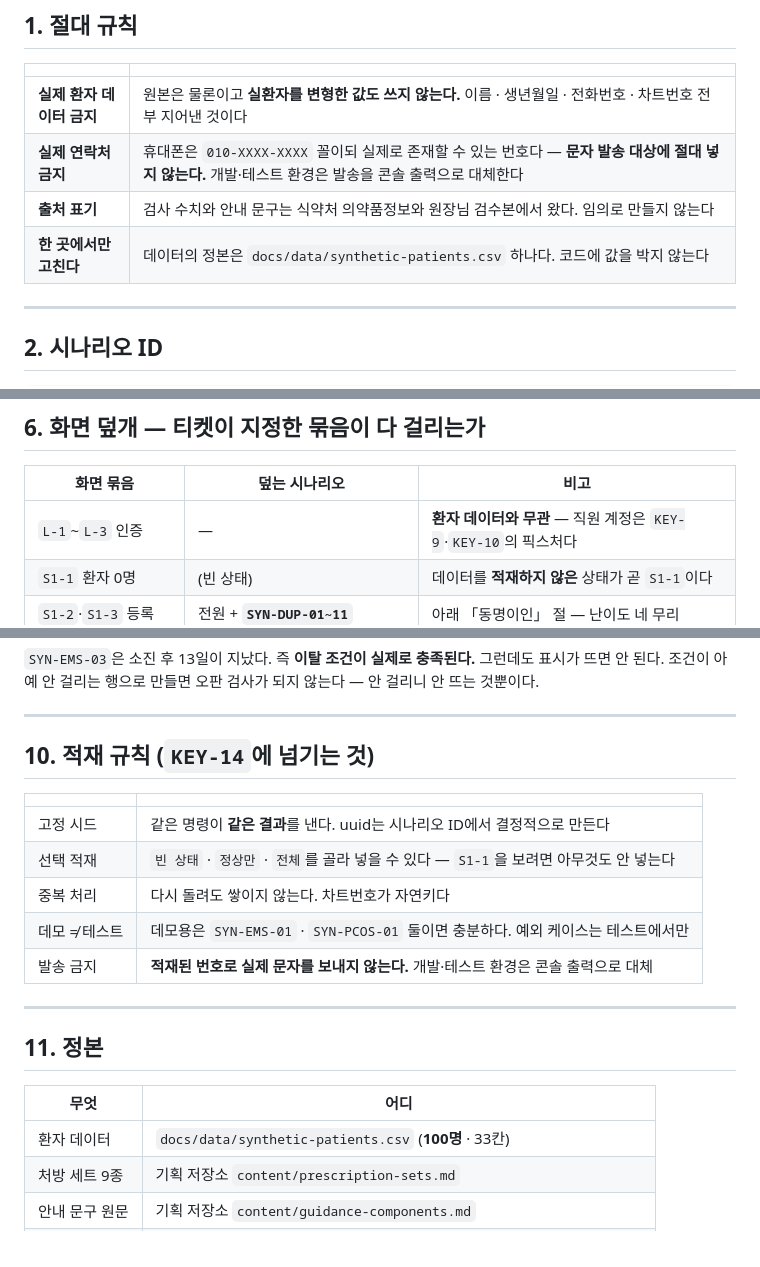
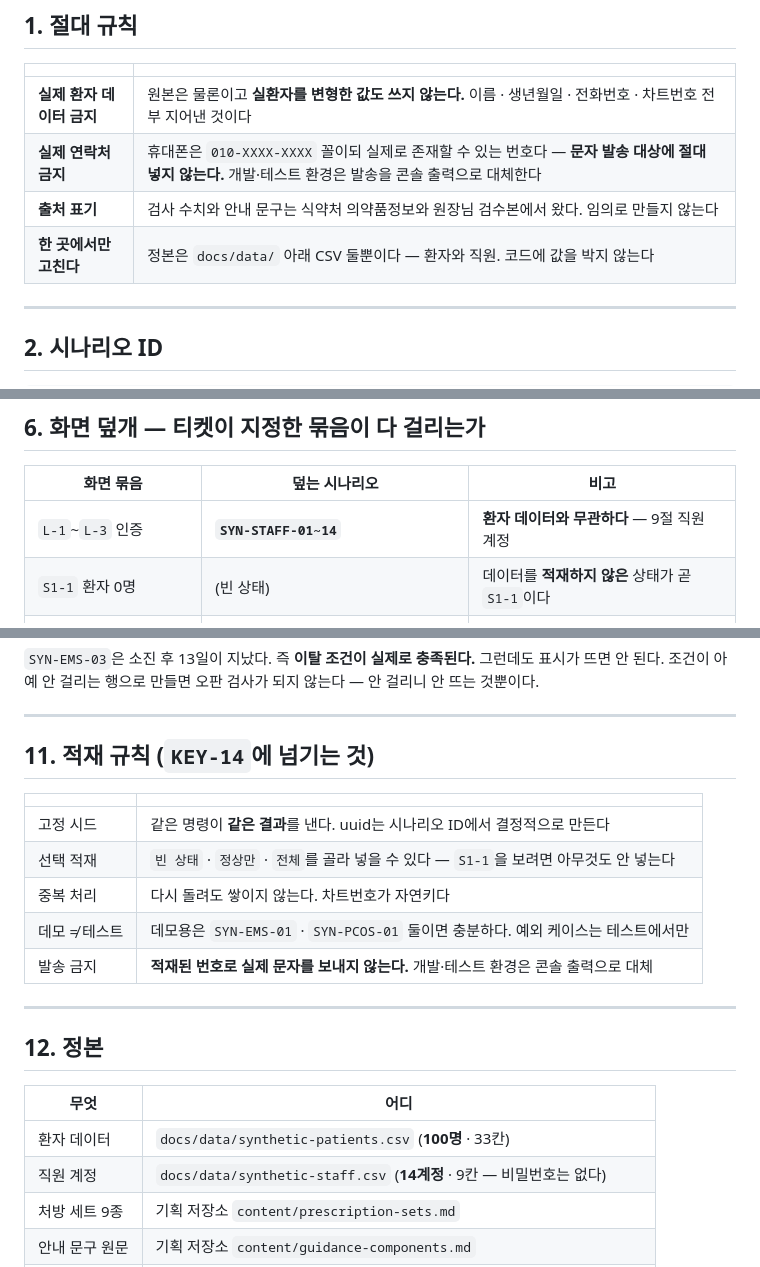
Before and after one commit to AI-HealthCare-05/AH_05_06, a Markdown page: docs/synthetic-data-spec.md, 3 parts joined by grey strips. Rendered like a GitHub page.

```diff
--- a/docs/synthetic-data-spec.md
+++ b/docs/synthetic-data-spec.md
@@ -15,7 +15,7 @@ FE · BE · OCR · LLM · QA가 **같은 시나리오 ID로 같은 데이터를
 | **실제 환자 데이터 금지** | 원본은 물론이고 **실환자를 변형한 값도 쓰지 않는다.** 이름 · 생년월일 · 전화번호 · 차트번호 전부 지어낸 것이다 |
 | **실제 연락처 금지** | 휴대폰은 `010-XXXX-XXXX` 꼴이되 실제로 존재할 수 있는 번호다 — **문자 발송 대상에 절대 넣지 않는다.** 개발·테스트 환경은 발송을 콘솔 출력으로 대체한다 |
 | **출처 표기** | 검사 수치와 안내 문구는 식약처 의약품정보와 원장님 검수본에서 왔다. 임의로 만들지 않는다 |
-| **한 곳에서만 고친다** | 데이터의 정본은 `docs/data/synthetic-patients.csv` 하나다. 코드에 값을 박지 않는다 |
+| **한 곳에서만 고친다** | 정본은 `docs/data/` 아래 CSV 둘뿐이다 — 환자와 직원. 코드에 값을 박지 않는다 |
 
 ---
 
@@ -88,7 +88,7 @@ SYN-{질환}-{번호}
 
 | 화면 묶음 | 덮는 시나리오 | 비고 |
 |---|---|---|
-| `L-1`~`L-3` 인증 | — | **환자 데이터와 무관** — 직원 계정은 `KEY-9`·`KEY-10`의 픽스처다 |
+| `L-1`~`L-3` 인증 | **`SYN-STAFF-01~14`** | **환자 데이터와 무관하다** — 9절 직원 계정 |
 | `S1-1` 환자 0명 | (빈 상태) | 데이터를 **적재하지 않은** 상태가 곧 `S1-1`이다 |
 | `S1-2`·`S1-3` 등록 | 전원 + **`SYN-DUP-01~11`** | 아래 「동명이인」 절 — 난이도 네 무리 |
 | `S1-4` 환자 카드 | `SYN-EMS-01` `SYN-PCOS-01` | |
@@ -218,7 +273,7 @@ CSV **32칸** → `patient` · `visit` · `visit_flag` · `lab_result`
 
 ---
 
-## 10. 적재 규칙 (`KEY-14`에 넘기는 것)
+## 11. 적재 규칙 (`KEY-14`에 넘기는 것)
 
 | | |
 |---|---|
@@ -230,11 +285,12 @@ CSV **32칸** → `patient` · `visit` · `visit_flag` · `lab_result`
 
 ---
 
-## 11. 정본
+## 12. 정본
 
 | 무엇 | 어디 |
 |---|---|
 | 환자 데이터 | `docs/data/synthetic-patients.csv` (**100명** · 33칸) |
+| 직원 계정 | `docs/data/synthetic-staff.csv` (**14계정** · 9칸 — 비밀번호는 없다) |
 | 처방 세트 9종 | 기획 저장소 `content/prescription-sets.md` |
 | 안내 문구 원문 | 기획 저장소 `content/guidance-components.md` |
 | 화면 정의 | 와이어프레임 v2.3.1 — `docs/wireframes/` (의료진 33 · 어드민 7 · 환자 24) |
```
Also changed, not shown: other parts of docs/synthetic-data-spec.md (+56 -1 lines).
